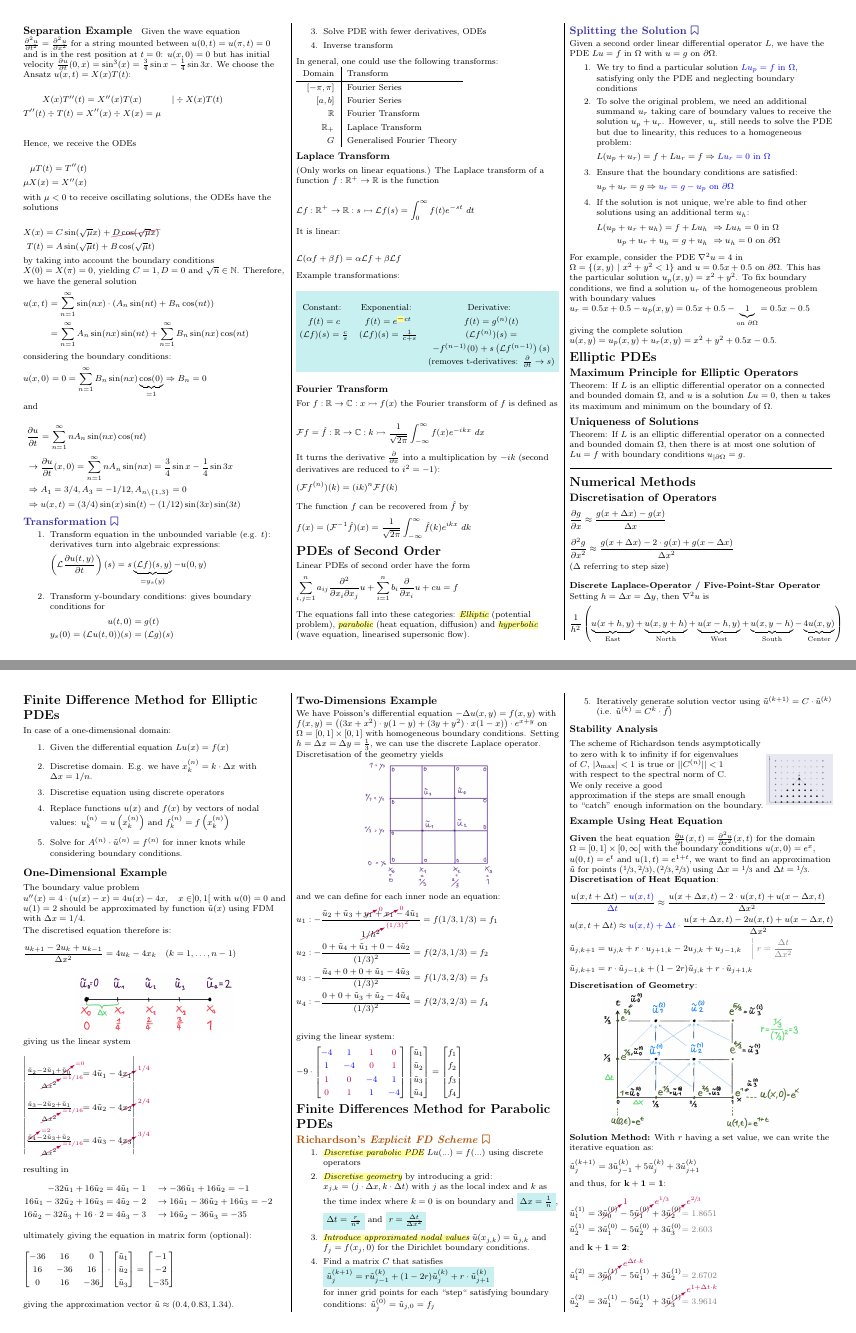
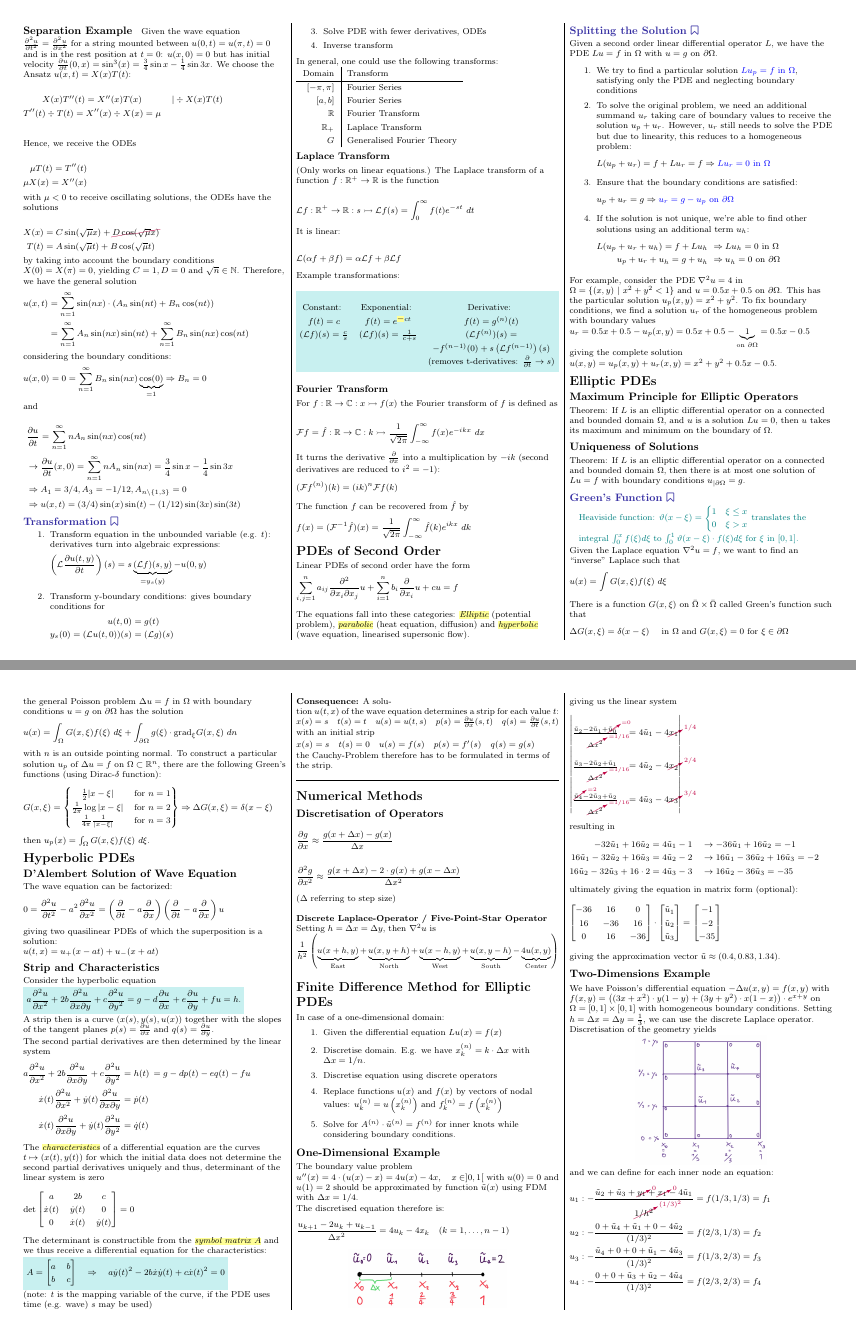
Before and after one commit to lukasbischof/FTP_PartDiff, a LaTeX document (Summary.tex, which reads Elliptic.tex, Hyperbolic.tex): pages 2 and 3 of 7, joined at a grey line. Compiled offline with pdfLaTeX.

Commit message:
Start with Hyperbolic

```diff
--- a/Elliptic.tex
+++ b/Elliptic.tex
@@ -6,3 +6,45 @@ and $u$ is a solution $Lu = 0$, then $u$ takes its maximum and minimum on the bo
 \subsection{Uniqueness of Solutions}
 Theorem: If $L$ is an elliptic differential operator on a connected and bounded domain $\Omega$,
 then there is at most one solution of $Lu = f$ with boundary conditions $u_{|\partial\Omega} = g$.
+
+\symbolicsubsection{Green's Function}
+
+\begin{addmargin}[1em]{0em}
+    {\color{teal}
+        Heaviside function: $\vartheta(x - \xi) = \left\{ \begin{matrix}
+            1\quad \xi\leq x \\
+            0\quad \xi > x
+        \end{matrix} \right.$
+        translates the integral $\int_0^xf(\xi)d\xi$ to $\int_0^1\vartheta(x-\xi)\cdot f(\xi)d\xi$ for $\xi$
+        in $[0,1]$.
+    }
+\end{addmargin}
+
+Given the Laplace equation $\nabla^2u=f$, we want to find an ``inverse'' Laplace such that
+\begin{align*}
+    u(x) = \int G(x,\xi)f(\xi)\ d\xi
+\end{align*}
+
+There is a function $G(x,\xi)$ on $\bar{\Omega}\times\bar{\Omega}$ called Green's function such that
+\begin{align*}
+    \Delta G(x,\xi) = \delta(x-\xi)\quad\text{ in }\Omega\text{ and }G(x,\xi) = 0\text{ for }\xi\in\partial\Omega
+\end{align*}
+
+the general Poisson problem $\Delta u = f$ in $\Omega$ with boundary conditions $u = g$ on $\partial\Omega$ has the solution
+\begin{align*}
+    u(x) = \int_\Omega G(x,\xi)f(\xi)\ d\xi + \int_{\partial\Omega} g(\xi)\cdot\mathrm{grad}_\xi G(x,\xi)\ dn
+\end{align*}
+with $n$ is an outside pointing normal.
+To construct a particular solution $u_p$ of $\Delta u=f$ on $\Omega \subset \mathbb{R}^n$, there are the following Green's
+functions (using Dirac-$\delta$ function):
+\begin{align*}
+    G(x,\xi) = \left\{
+    \begin{matrix}
+        \frac{1}{2}|x-\xi| & \text{for }n = 1 \\
+        \frac{1}{2\pi}\log|x-\xi| & \text{for }n = 2 \\
+        \frac{1}{4\pi}\frac{1}{|x-\xi|} & \text{for }n = 3
+    \end{matrix}
+    \right\}\Rightarrow\Delta G(x,\xi) = \delta(x-\xi)
+\end{align*}
+
+then $u_p(x) = \int_\Omega G(x,\xi)f(\xi)\ d\xi$.
--- /dev/null
+++ b/Hyperbolic.tex
@@ -0,0 +1,71 @@
+\section{Hyperbolic PDEs}
+\subsection{D'Alembert Solution of Wave Equation}
+The wave equation can be factorized:
+\begin{align*}
+    0 = \frac{\partial^2 u}{\partial t^2} - a^2 \frac{\partial^2 u}{\partial x^2}
+    = \left(
+    \frac{\partial}{\partial t}-a\frac{\partial}{\partial x}
+    \right)
+    \left(
+    \frac{\partial}{\partial t}-a\frac{\partial}{\partial x}
+    \right)
+    u
+\end{align*}
+giving two quasilinear PDEs of which the superposition is a solution:
+
+$u(t,x) = u_+(x-at)+u_-(x+at)$
+
+\subsection{Strip and Characteristics}
+
+Consider the hyperbolic equation
+\colorbox{shadecolor}{$
+    \displaystyle
+    a\frac{\partial^{2}u}{\partial x^{2}}+2b\frac{\partial^{2}u}{\partial x\partial y}+c\frac{\partial^{2}u}{\partial y^{2}}=g-d\frac{\partial u}{\partial x}+e\frac{\partial u}{\partial y}+f u=h.
+$}
+
+A strip then is a curve $(x(s), y(s), u(x))$ together with the slopes of the tangent planes
+$p(s) = \frac{\partial u}{\partial x}$ and $q(s) = \frac{\partial u}{\partial y}$.
+
+The second partial derivatives are then determined by the linear system
+\begin{align*}
+    a\frac{\partial^{2}u}{\partial x^{2}}+2b\frac{\partial^{2}u}{\partial x\partial y}
+    + c\frac{\partial^{2}u}{\partial y^{2}} & = h(t)\,=g-d p(t)-e q(t)-f u \\
+    \dot{x}(t)\frac{\partial^{2}u}{\partial x^{2}}+\dot{y}(t)\frac{\partial^{2}u}{\partial x\partial y} & = \dot{p}(t) \\
+    \dot{x}(t)\frac{\partial^{2}u}{\partial x\partial y} + \dot{y}(t)\frac{\partial^{2}u}{\partial y^2} & = \dot{q}(t)
+\end{align*}
+
+The \emph{characteristics} of a differential equation are the curves $t\mapsto(x(t),y(t))$ for which the initial data
+does not determine the second partial derivatives uniquely and thus, determinant of the linear system is zero
+\begin{align*}
+    \det
+    \begin{bmatrix}
+        a & 2b & c \\
+        \dot{x}(t) & \dot{y}(t) & 0 \\
+        0 & \dot{x}(t) & \dot{y}(t)
+    \end{bmatrix}
+    = 0
+\end{align*}
+
+The determinant is constructible from the \emph{symbol matrix $A$} and we thus receive a differential equation for the characteristics:
+\colorbox{shadecolor}{$
+    \displaystyle
+    A = \begin{bmatrix}
+        a & b \\
+        b & c
+    \end{bmatrix}
+    \quad\Rightarrow\quad
+    a\dot{y}(t)^2 - 2b\dot{x}\dot{y}(t) + c\dot{x}(t)^2 = 0
+$}
+
+(note: $t$ is the mapping variable of the curve, if the PDE uses time (e.g. wave) $s$ may be used)
+
+\textbf{Consequence:} A solution $u(t,x)$ of the wave equation determines a strip for each value $t$:
+\resizebox{\columnwidth}{!}{$
+    x(s) = s\quad t(s) = t\quad u(s) = u(t,s)\quad p(s) = \frac{\partial u}{\partial x}(s,t)\quad q(s) = \frac{\partial u}{\partial t}(s,t)
+$}
+
+with an initial strip
+
+$x(s) = s\quad t(s) = 0\quad u(s) = f(s)\quad p(s) = f'(s)\quad q(s)=g(s)$
+
+the Cauchy-Problem therefore has to be formulated in terms of the strip.
```
Also changed, not shown: CheatSheet.tex (+12 -5 lines), NumericalMethods.tex (+3 -2 lines), Summary.tex (+1 -0 lines).
